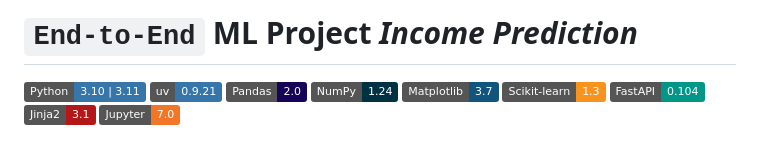
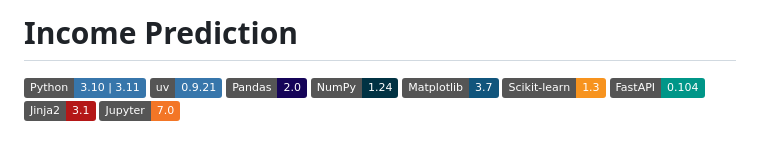
Before and after one commit to sadbinsiddique/adult-income-analysis, a Markdown page: README.md, the part around the change. GitHub-like rendering; badges without logos.

Commit message:
Update README for Income Prediction projectd

```diff
--- a/README.md
+++ b/README.md
@@ -1,4 +1,4 @@
-# `End-to-End` ML Project **_Income Prediction_**
+# Income Prediction
 
 [![Python](https://img.shields.io/badge/Python-%203.10%20%7C%203.11-3776AB?logo=python&logoColor=white)](https://www.python.org/)
 [![UV](https://img.shields.io/badge/uv-0.9.21-3776AB?logo=uv&logoColor=white)](https://www.python.org/)
```
